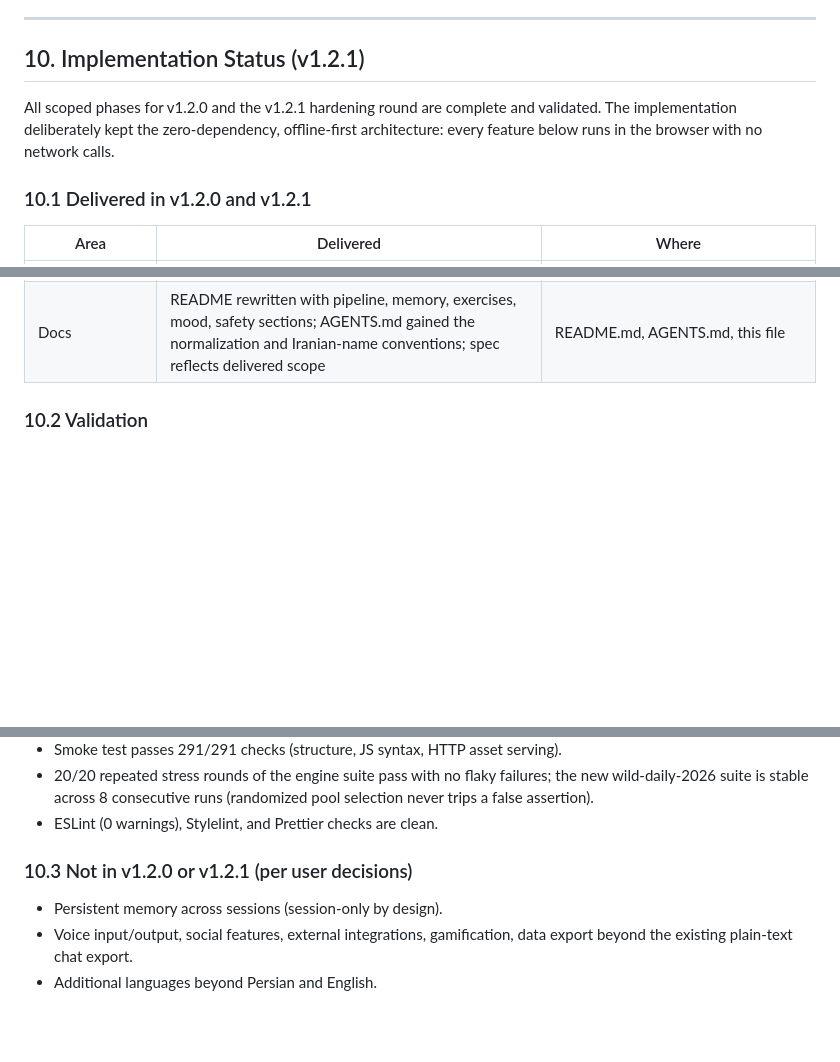
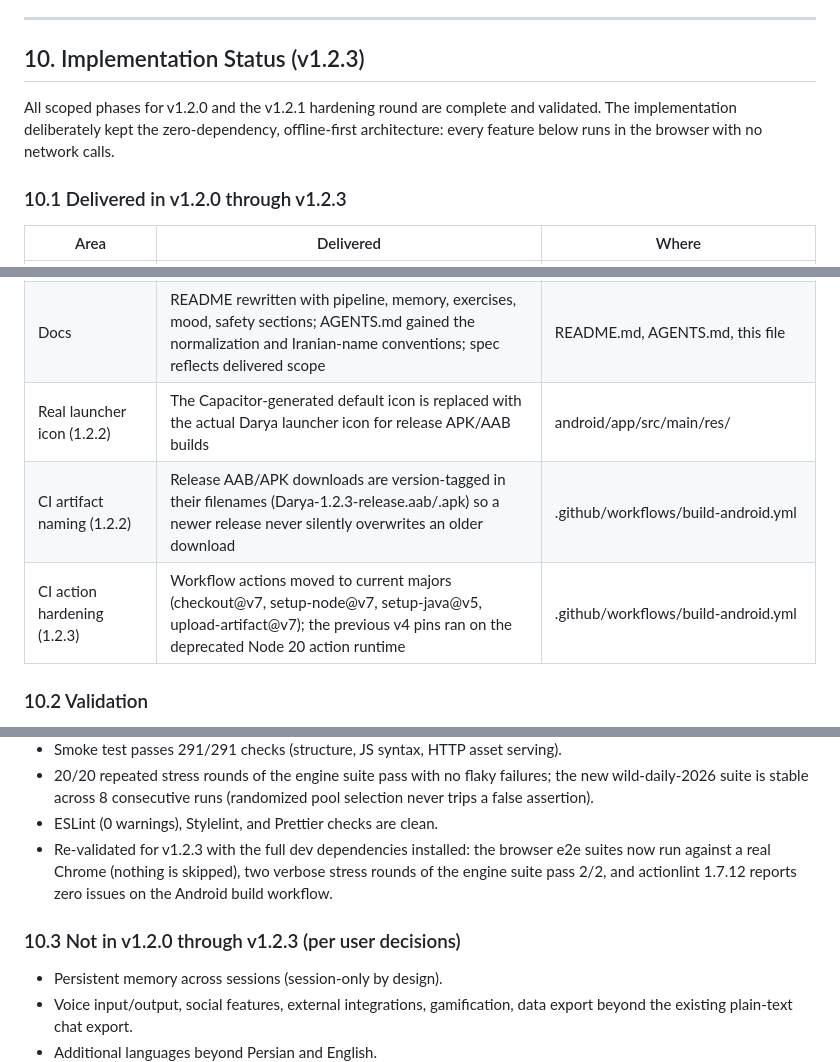
Before and after one commit to sheikhartin/darya, a Markdown page: darya-comprehensive-upgrade-spec.md, 3 parts joined by grey strips. Rendered like a GitHub page; blank space fills up the shorter version.

```diff
--- a/darya-comprehensive-upgrade-spec.md
+++ b/darya-comprehensive-upgrade-spec.md
@@ -658,7 +658,7 @@ No new external dependencies required. All features implemented using:
 
 ---
 
-## 10. Implementation Status (v1.2.1)
+## 10. Implementation Status (v1.2.3)
 
 All scoped phases for v1.2.0 and the v1.2.1 hardening round are complete
 and validated. The
@@ -666,7 +666,7 @@ implementation deliberately kept the zero-dependency, offline-first
 architecture: every feature below runs in the browser with no network
 calls.
 
-### 10.1 Delivered in v1.2.0 and v1.2.1
+### 10.1 Delivered in v1.2.0 through v1.2.3
 
 | Area | Delivered | Where |
 | --- | --- | --- |
@@ -696,6 +696,9 @@ calls.
 | 2026 daily-life wild suite | 24 regression tests (80+ assertions) covering the hostile transcript, AI-job anxiety, gig economy, housing, young-adult loneliness, dating-app burnout, and sequential context (jokes vary, topic switches stay fresh) | tests/wild-daily-2026.test.mjs |
 | Learning support | "How can I learn English?" and its Persian equivalent get a structured practical method, not a hand-off | both language packs' ruleLearningAdvice pools |
 | Docs | README rewritten with pipeline, memory, exercises, mood, safety sections; AGENTS.md gained the normalization and Iranian-name conventions; spec reflects delivered scope | README.md, AGENTS.md, this file |
+| Real launcher icon (1.2.2) | The Capacitor-generated default icon is replaced with the actual Darya launcher icon for release APK/AAB builds | android/app/src/main/res/ |
+| CI artifact naming (1.2.2) | Release AAB/APK downloads are version-tagged in their filenames (Darya-1.2.3-release.aab/.apk) so a newer release never silently overwrites an older download | .github/workflows/build-android.yml |
+| CI action hardening (1.2.3) | Workflow actions moved to current majors (checkout@v7, setup-node@v7, setup-java@v5, upload-artifact@v7); the previous v4 pins ran on the deprecated Node 20 action runtime | .github/workflows/build-android.yml |
 
 ### 10.2 Validation
 
@@ -718,8 +721,12 @@ calls.
   failures; the new wild-daily-2026 suite is stable across 8 consecutive
   runs (randomized pool selection never trips a false assertion).
 - ESLint (0 warnings), Stylelint, and Prettier checks are clean.
+- Re-validated for v1.2.3 with the full dev dependencies installed: the
+  browser e2e suites now run against a real Chrome (nothing is skipped),
+  two verbose stress rounds of the engine suite pass 2/2, and actionlint
+  1.7.12 reports zero issues on the Android build workflow.
 
-### 10.3 Not in v1.2.0 or v1.2.1 (per user decisions)
+### 10.3 Not in v1.2.0 through v1.2.3 (per user decisions)
 
 - Persistent memory across sessions (session-only by design).
 - Voice input/output, social features, external integrations,
```
Also changed, not shown: other parts of darya-comprehensive-upgrade-spec.md (+3 -3 lines), CHANGELOG.md (+26 -1 lines), README.md (+5 -5 lines).
